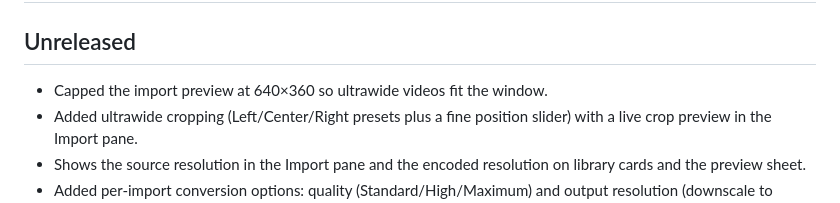
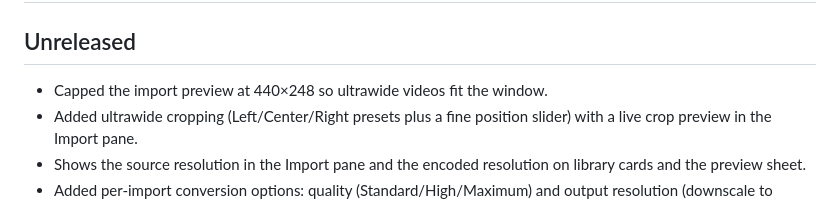
Before and after one commit to YapWH1208/AerialDrop, a Markdown page: CHANGELOG.md, the part around the change. Drawn GitHub-style.

Commit message:
Cap import preview at 440×248
Update Unreleased changelog entry to cap the import preview at 440×248 (previously 640×360) so ultrawide videos fit the window. Documentation-only change.

```diff
--- a/CHANGELOG.md
+++ b/CHANGELOG.md
@@ -2,7 +2,7 @@
 
 ## Unreleased
 
-- Capped the import preview at 640×360 so ultrawide videos fit the window.
+- Capped the import preview at 440×248 so ultrawide videos fit the window.
 - Added ultrawide cropping (Left/Center/Right presets plus a fine position slider) with a live crop preview in the Import pane.
 - Shows the source resolution in the Import pane and the encoded resolution on library cards and the preview sheet.
 - Added per-import conversion options: quality (Standard/High/Maximum) and output resolution (downscale to 2160p/1440p/1080p).
```
